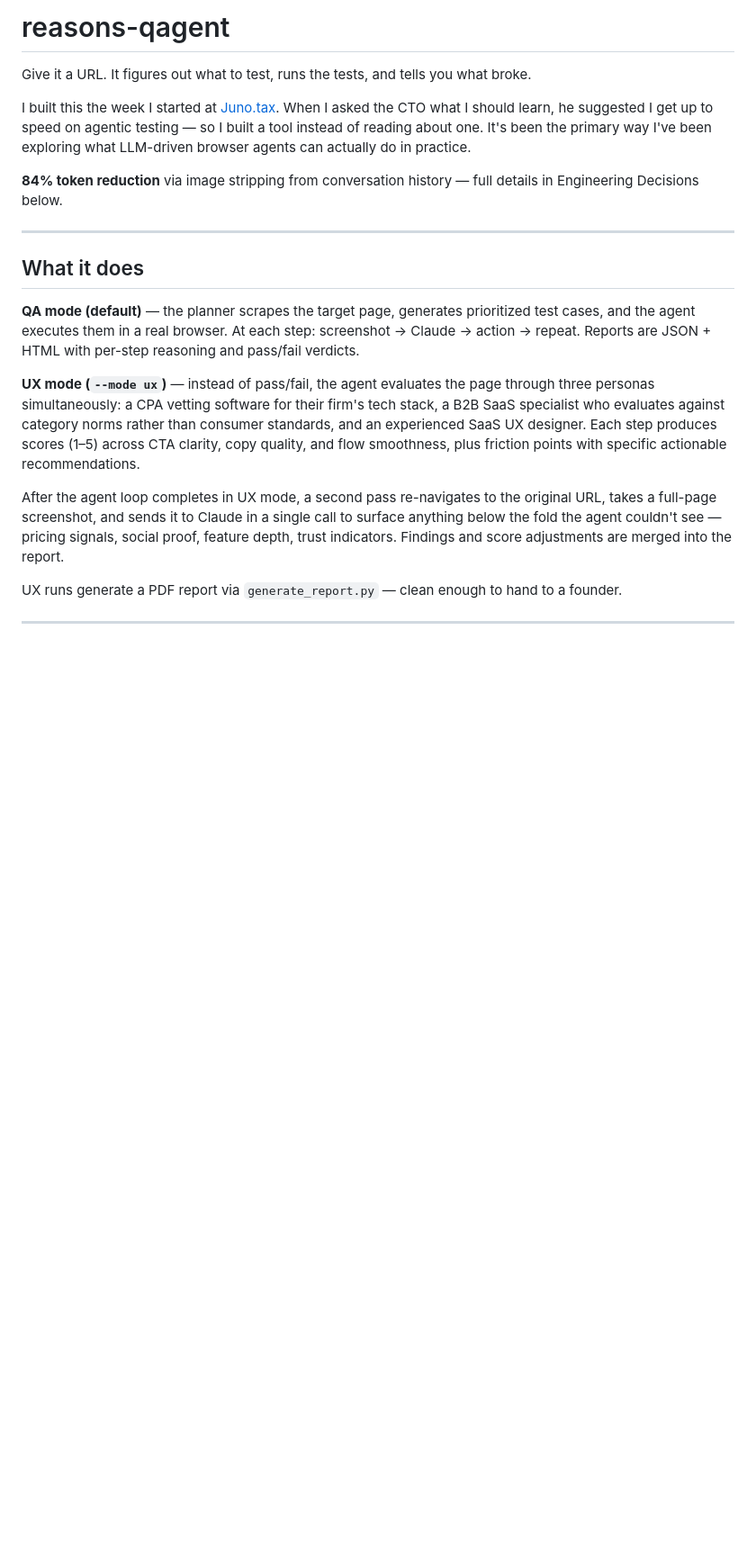
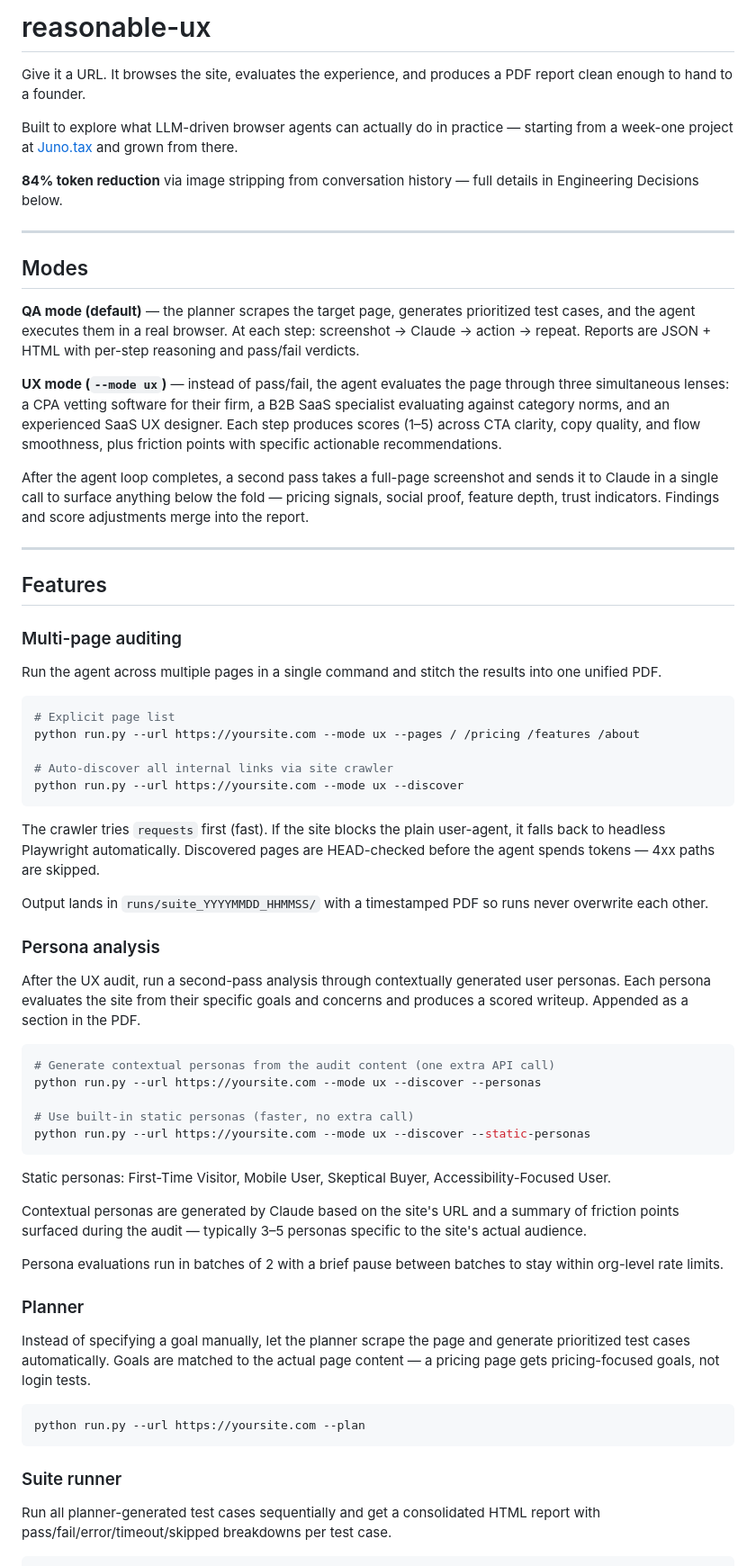
Before and after one commit to ReasonEquals/reasonable-ux, a Markdown page: README.md, the part around one of its changes. Shown at 90% size. GitHub-like rendering; blank space fills up the shorter version.

````diff
--- a/README.md
+++ b/README.md
@@ -1,19 +1,64 @@
-# reasons-qagent
+# reasonable-ux
 
-Give it a URL. It figures out what to test, runs the tests, and tells you what broke.
+Give it a URL. It browses the site, evaluates the experience, and produces a PDF report clean enough to hand to a founder.
 
-I built this the week I started at [Juno.tax](https://juno.tax). When I asked the CTO what I should learn, he suggested I get up to speed on agentic testing — so I built a tool instead of reading about one. It's been the primary way I've been exploring what LLM-driven browser agents can actually do in practice.
+Built to explore what LLM-driven browser agents can actually do in practice — starting from a week-one project at [Juno.tax](https://juno.tax) and grown from there.
 
 **84% token reduction** via image stripping from conversation history — full details in Engineering Decisions below.
 
 ---
 
-## What it does
+## Modes
 
 **QA mode (default)** — the planner scrapes the target page, generates prioritized test cases, and the agent executes them in a real browser. At each step: screenshot → Claude → action → repeat. Reports are JSON + HTML with per-step reasoning and pass/fail verdicts.
 
-**UX mode (`--mode ux`)** — instead of pass/fail, the agent evaluates the page through three personas simultaneously: a CPA vetting software for their firm's tech stack, a B2B SaaS specialist who evaluates against category norms rather than consumer standards, and an experienced SaaS UX designer. Each step produces scores (1–5) across CTA clarity, copy quality, and flow smoothness, plus friction points with specific actionable recommendations.
+**UX mode (`--mode ux`)** — instead of pass/fail, the agent evaluates the page through three simultaneous lenses: a CPA vetting software for their firm, a B2B SaaS specialist evaluating against category norms, and an experienced SaaS UX designer. Each step produces scores (1–5) across CTA clarity, copy quality, and flow smoothness, plus friction points with specific actionable recommendations.
 
-After the agent loop completes in UX mode, a second pass re-navigates to the original URL, takes a full-page screenshot, and sends it to Claude in a single call to surface anything below the fold the agent couldn't see — pricing signals, social proof, feature depth, trust indicators. Findings and score adjustments are merged into the report.
+After the agent loop completes, a second pass takes a full-page screenshot and sends it to Claude in a single call to surface anything below the fold — pricing signals, social proof, feature depth, trust indicators. Findings and score adjustments merge into the report.
 
-UX runs generate a PDF report via `generate_report.py` — clean enough to hand to a founder.
+---
+
+## Features
+
+### Multi-page auditing
+Run the agent across multiple pages in a single command and stitch the results into one unified PDF.
+
+```bash
+# Explicit page list
+python run.py --url https://yoursite.com --mode ux --pages / /pricing /features /about
+
+# Auto-discover all internal links via site crawler
+python run.py --url https://yoursite.com --mode ux --discover
+```
+
+The crawler tries `requests` first (fast). If the site blocks the plain user-agent, it falls back to headless Playwright automatically. Discovered pages are HEAD-checked before the agent spends tokens — 4xx paths are skipped.
+
+Output lands in `runs/suite_YYYYMMDD_HHMMSS/` with a timestamped PDF so runs never overwrite each other.
+
+### Persona analysis
+After the UX audit, run a second-pass analysis through contextually generated user personas. Each persona evaluates the site from their specific goals and concerns and produces a scored writeup. Appended as a section in the PDF.
+
+```bash
+# Generate contextual personas from the audit content (one extra API call)
+python run.py --url https://yoursite.com --mode ux --discover --personas
+
+# Use built-in static personas (faster, no extra call)
+python run.py --url https://yoursite.com --mode ux --discover --static-personas
+```
+
+Static personas: First-Time Visitor, Mobile User, Skeptical Buyer, Accessibility-Focused User.
+
+Contextual personas are generated by Claude based on the site's URL and a summary of friction points surfaced during the audit — typically 3–5 personas specific to the site's actual audience.
+
+Persona evaluations run in batches of 2 with a brief pause between batches to stay within org-level rate limits.
+
+### Planner
+Instead of specifying a goal manually, let the planner scrape the page and generate prioritized test cases automatically. Goals are matched to the actual page content — a pricing page gets pricing-focused goals, not login tests.
+
+```bash
+python run.py --url https://yoursite.com --plan
+```
+
+### Suite runner
+Run all planner-generated test cases sequentially and get a consolidated HTML report with pass/fail/error/timeout/skipped breakdowns per test case.
+
````
Also changed, not shown: other parts of README.md (+107 -31 lines).
